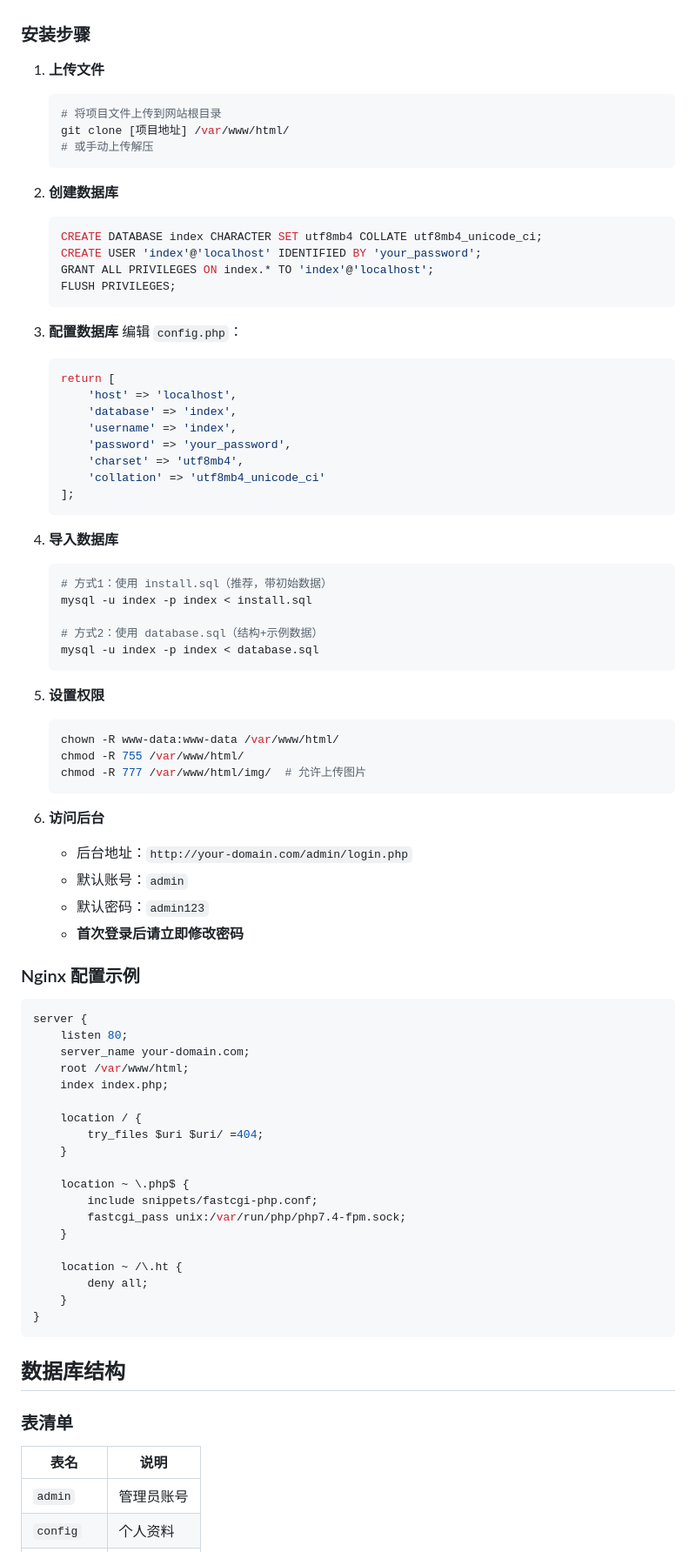
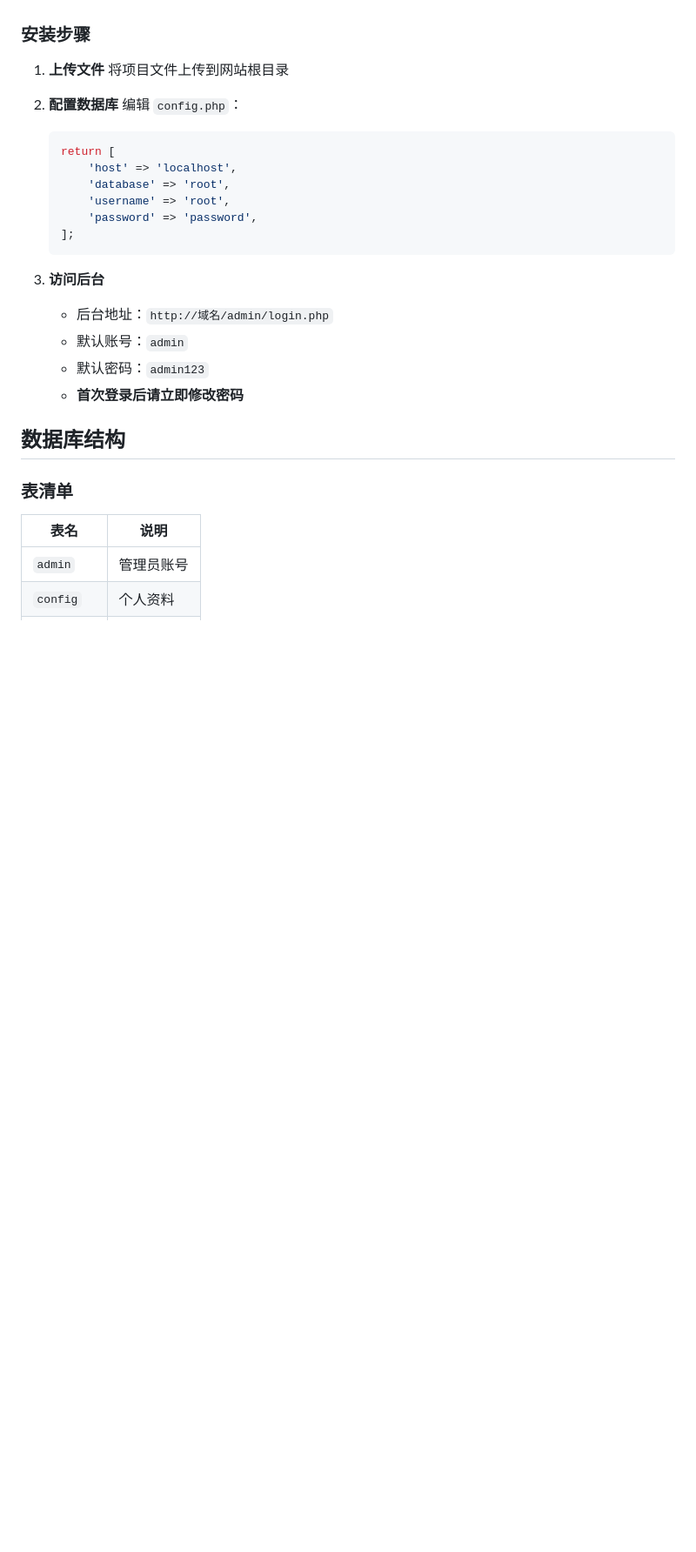
Before and after one commit to XooUooX/Home, a Markdown page: README.md, the part around one of its changes. Shown at 87% size. GitHub-like rendering; blank space fills up the shorter version.

````diff
--- a/README.md
+++ b/README.md
@@ -80,78 +80,27 @@
 ### 安装步骤
 
 1. **上传文件**
-   ```bash
-   # 将项目文件上传到网站根目录
-   git clone [项目地址] /var/www/html/
-   # 或手动上传解压
-   ```
+将项目文件上传到网站根目录
 
-2. **创建数据库**
-   ```sql
-   CREATE DATABASE index CHARACTER SET utf8mb4 COLLATE utf8mb4_unicode_ci;
-   CREATE USER 'index'@'localhost' IDENTIFIED BY 'your_password';
-   GRANT ALL PRIVILEGES ON index.* TO 'index'@'localhost';
-   FLUSH PRIVILEGES;
-   ```
-
-3. **配置数据库**
+2. **配置数据库**
    编辑 `config.php`：
    ```php
    return [
        'host' => 'localhost',
-       'database' => 'index',
-       'username' => 'index',
-       'password' => 'your_password',
-       'charset' => 'utf8mb4',
-       'collation' => 'utf8mb4_unicode_ci'
+       'database' => 'root',
+       'username' => 'root',
+       'password' => 'password',
    ];
    ```
 
-4. **导入数据库**
-   ```bash
-   # 方式1：使用 install.sql（推荐，带初始数据）
-   mysql -u index -p index < install.sql
-
-   # 方式2：使用 database.sql（结构+示例数据）
-   mysql -u index -p index < database.sql
-   ```
-
-5. **设置权限**
-   ```bash
-   chown -R www-data:www-data /var/www/html/
-   chmod -R 755 /var/www/html/
-   chmod -R 777 /var/www/html/img/  # 允许上传图片
-   ```
 
 6. **访问后台**
-   - 后台地址：`http://your-domain.com/admin/login.php`
+   - 后台地址：`http://域名/admin/login.php`
    - 默认账号：`admin`
    - 默认密码：`admin123`
    - **首次登录后请立即修改密码**
 
-### Nginx 配置示例
 
-```nginx
-server {
-    listen 80;
-    server_name your-domain.com;
-    root /var/www/html;
-    index index.php;
-
-    location / {
-        try_files $uri $uri/ =404;
-    }
-
-    location ~ \.php$ {
-        include snippets/fastcgi-php.conf;
-        fastcgi_pass unix:/var/run/php/php7.4-fpm.sock;
-    }
-
-    location ~ /\.ht {
-        deny all;
-    }
-}
-```
 
 ## 数据库结构
 
````
Also changed, not shown: other parts of README.md (+1 -37 lines).
